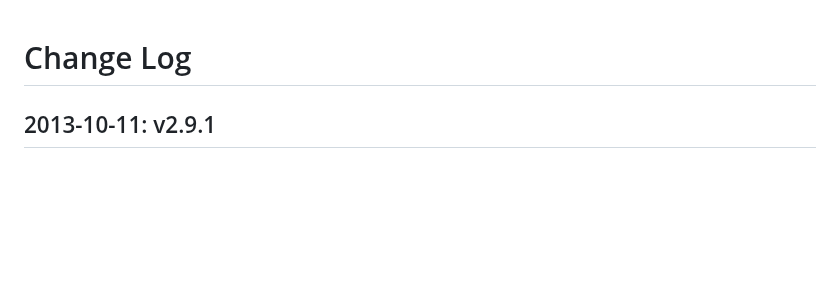
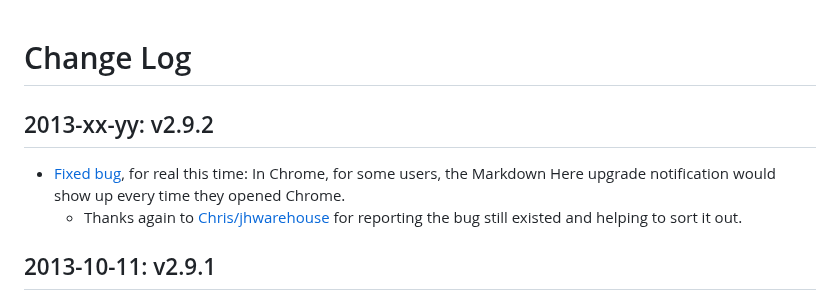
Before and after one commit to 88888888-8/adam-p4, a Markdown page: src/common/CHANGES.md, the part around the change. GitHub-like rendering; blank space fills up the shorter version.

Commit message:
Added changelist item for "Chrome keeps showing upgrade notification" bug

```diff
--- a/src/common/CHANGES.md
+++ b/src/common/CHANGES.md
@@ -1,5 +1,12 @@
 Change Log
 ==========
+
+2013-xx-yy: v2.9.2
+------------------
+
+* [Fixed bug](https://github.com/adam-p/markdown-here/issues/119), for real this time: In Chrome, for some users, the Markdown Here upgrade notification would show up every time they opened Chrome.
+  * Thanks again to [Chris/jhwarehouse](https://github.com/jhwarehouse) for reporting the bug still existed and helping to sort it out.
+
 
 2013-10-11: v2.9.1
 ------------------
```
